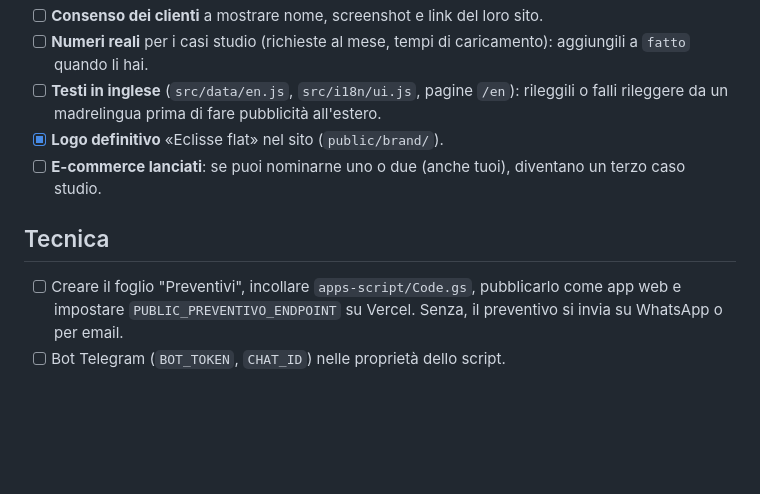
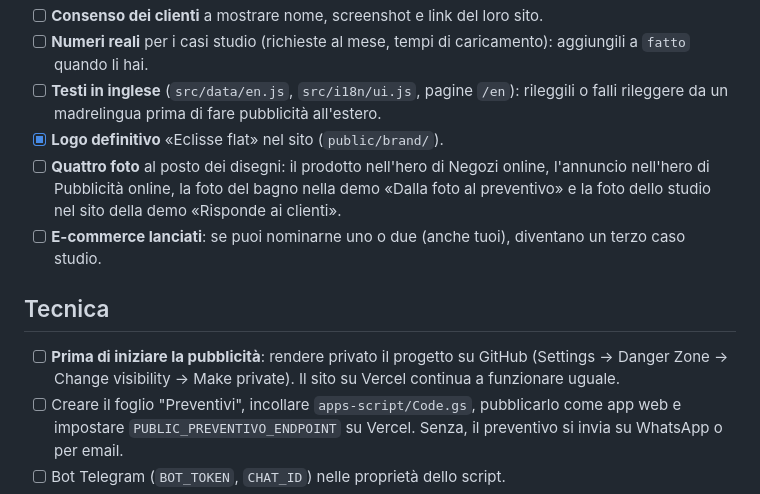
Before and after one commit to desiderigabriele-spec/GABRIELE, a Markdown page: DA-CONFERMARE.md, the part around the change. Rendered like a GitHub page; blank space fills up the shorter version.

```diff
--- a/DA-CONFERMARE.md
+++ b/DA-CONFERMARE.md
@@ -14,9 +14,11 @@
 - [ ] **Numeri reali** per i casi studio (richieste al mese, tempi di caricamento): aggiungili a `fatto` quando li hai.
 - [ ] **Testi in inglese** (`src/data/en.js`, `src/i18n/ui.js`, pagine `/en`): rileggili o falli rileggere da un madrelingua prima di fare pubblicità all'estero.
 - [x] **Logo definitivo** «Eclisse flat» nel sito (`public/brand/`).
+- [ ] **Quattro foto** al posto dei disegni: il prodotto nell'hero di Negozi online, l'annuncio nell'hero di Pubblicità online, la foto del bagno nella demo «Dalla foto al preventivo» e la foto dello studio nel sito della demo «Risponde ai clienti».
 - [ ] **E-commerce lanciati**: se puoi nominarne uno o due (anche tuoi), diventano un terzo caso studio.
 
 ## Tecnica
+- [ ] **Prima di iniziare la pubblicità**: rendere privato il progetto su GitHub (Settings → Danger Zone → Change visibility → Make private). Il sito su Vercel continua a funzionare uguale.
 - [ ] Creare il foglio "Preventivi", incollare `apps-script/Code.gs`, pubblicarlo come app web e impostare `PUBLIC_PREVENTIVO_ENDPOINT` su Vercel. Senza, il preventivo si invia su WhatsApp o per email.
 - [ ] Bot Telegram (`BOT_TOKEN`, `CHAT_ID`) nelle proprietà dello script.
 - [ ] Google Analytics 4 / Meta Pixel: da collegare solo dopo il consenso (gli eventi `preventivo_inizio`, `preventivo_passo`, `preventivo_invio`, `clic_contatto`, `nome_chiesto`, `nome_dato`, `nome_saltato`, `nome_cambiato`, `calcolo_aperto`, `calcolo_passo`, `lingua` sono già pronti in `dataLayer`).
```
Also changed, not shown: README.md (+1 -1 lines).
